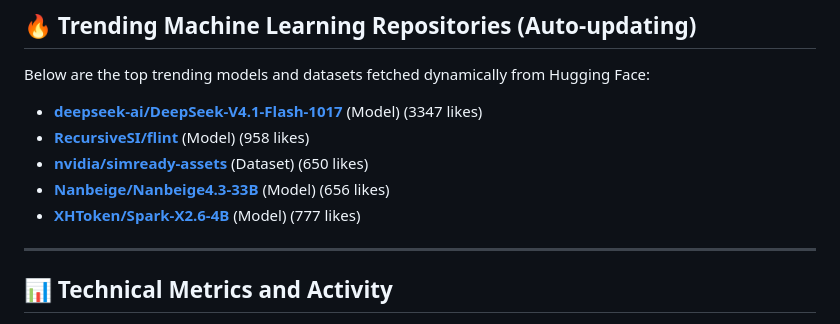
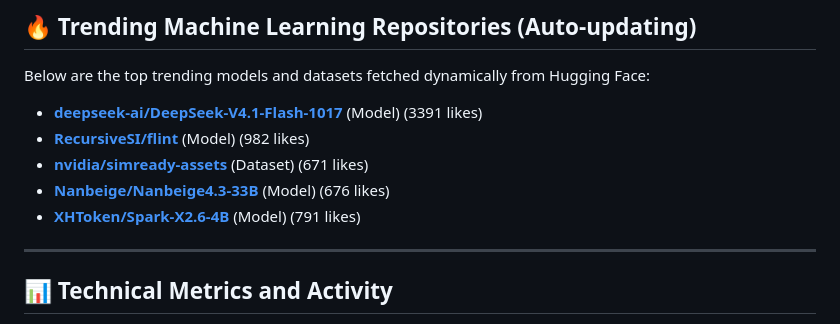
Before and after one commit to iamarifalam/iamarifalam, a Markdown page: README.md, the part around one of its changes. GitHub-like rendering.

Commit message:
auto: update AI papers & Hugging Face trends [skip ci]

```diff
--- a/README.md
+++ b/README.md
@@ -118,11 +118,11 @@ Below are the latest research papers fetched dynamically from arXiv (cs.AI, cs.C
 ## 🔥 Trending Machine Learning Repositories (Auto-updating)
 Below are the top trending models and datasets fetched dynamically from Hugging Face:
 
-- **[deepseek-ai/DeepSeek-V4.1-Flash-1017](https://huggingface.co/deepseek-ai/DeepSeek-V4.1-Flash-1017)** (Model) (3347 likes)
-- **[RecursiveSI/flint](https://huggingface.co/RecursiveSI/flint)** (Model) (958 likes)
-- **[nvidia/simready-assets](https://huggingface.co/datasets/nvidia/simready-assets)** (Dataset) (650 likes)
-- **[Nanbeige/Nanbeige4.3-33B](https://huggingface.co/Nanbeige/Nanbeige4.3-33B)** (Model) (656 likes)
-- **[XHToken/Spark-X2.6-4B](https://huggingface.co/XHToken/Spark-X2.6-4B)** (Model) (777 likes)
+- **[deepseek-ai/DeepSeek-V4.1-Flash-1017](https://huggingface.co/deepseek-ai/DeepSeek-V4.1-Flash-1017)** (Model) (3391 likes)
+- **[RecursiveSI/flint](https://huggingface.co/RecursiveSI/flint)** (Model) (982 likes)
+- **[nvidia/simready-assets](https://huggingface.co/datasets/nvidia/simready-assets)** (Dataset) (671 likes)
+- **[Nanbeige/Nanbeige4.3-33B](https://huggingface.co/Nanbeige/Nanbeige4.3-33B)** (Model) (676 likes)
+- **[XHToken/Spark-X2.6-4B](https://huggingface.co/XHToken/Spark-X2.6-4B)** (Model) (791 likes)
 
 ---
 
```
Also changed, not shown: other parts of README.md (+1 -1 lines).
